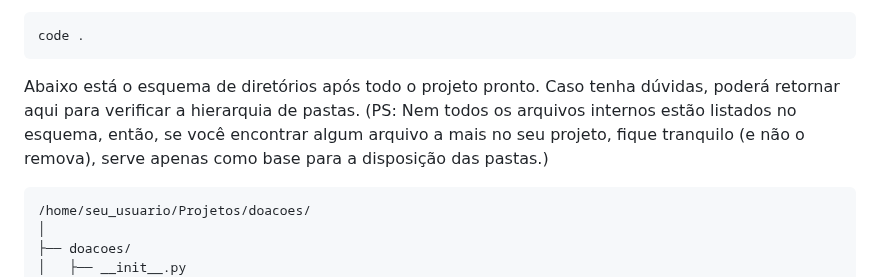
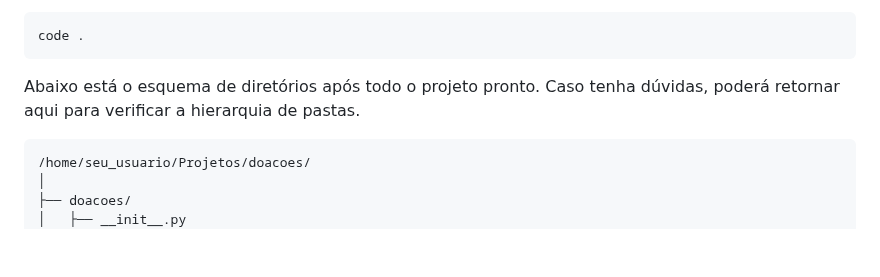
Before and after one commit to matheeushns/-DAW1-Projeto-Python-Django, a Markdown page: 1a Etapa/7aEtapa.md, the part around the change. Drawn GitHub-style; blank space fills up the shorter version.

````diff
--- a/1a Etapa/7aEtapa.md
+++ b/1a Etapa/7aEtapa.md
@@ -14,8 +14,7 @@ cd Projetos/doacoes
 code .
 ```
 
-Abaixo está o esquema de diretórios após todo o projeto pronto. Caso tenha dúvidas, poderá retornar aqui para verificar a hierarquia de pastas. (PS: Nem todos os arquivos internos estão listados no esquema, então, se você encontrar algum arquivo a mais no seu projeto, fique tranquilo (e não o remova), serve apenas como base para a disposição das pastas.)
-
+Abaixo está o esquema de diretórios após todo o projeto pronto. Caso tenha dúvidas, poderá retornar aqui para verificar a hierarquia de pastas.
 ```
 /home/seu_usuario/Projetos/doacoes/
 │
````
